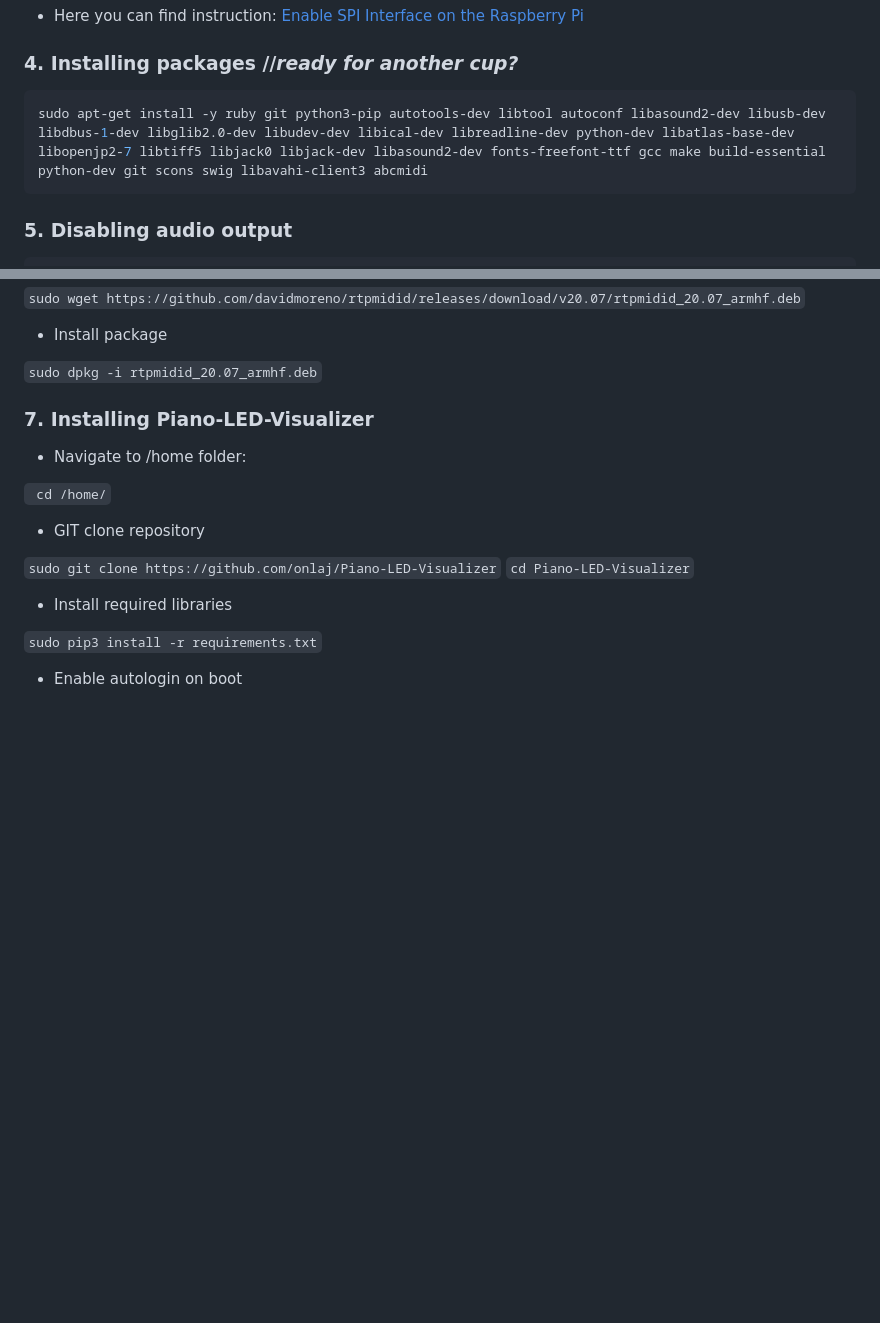
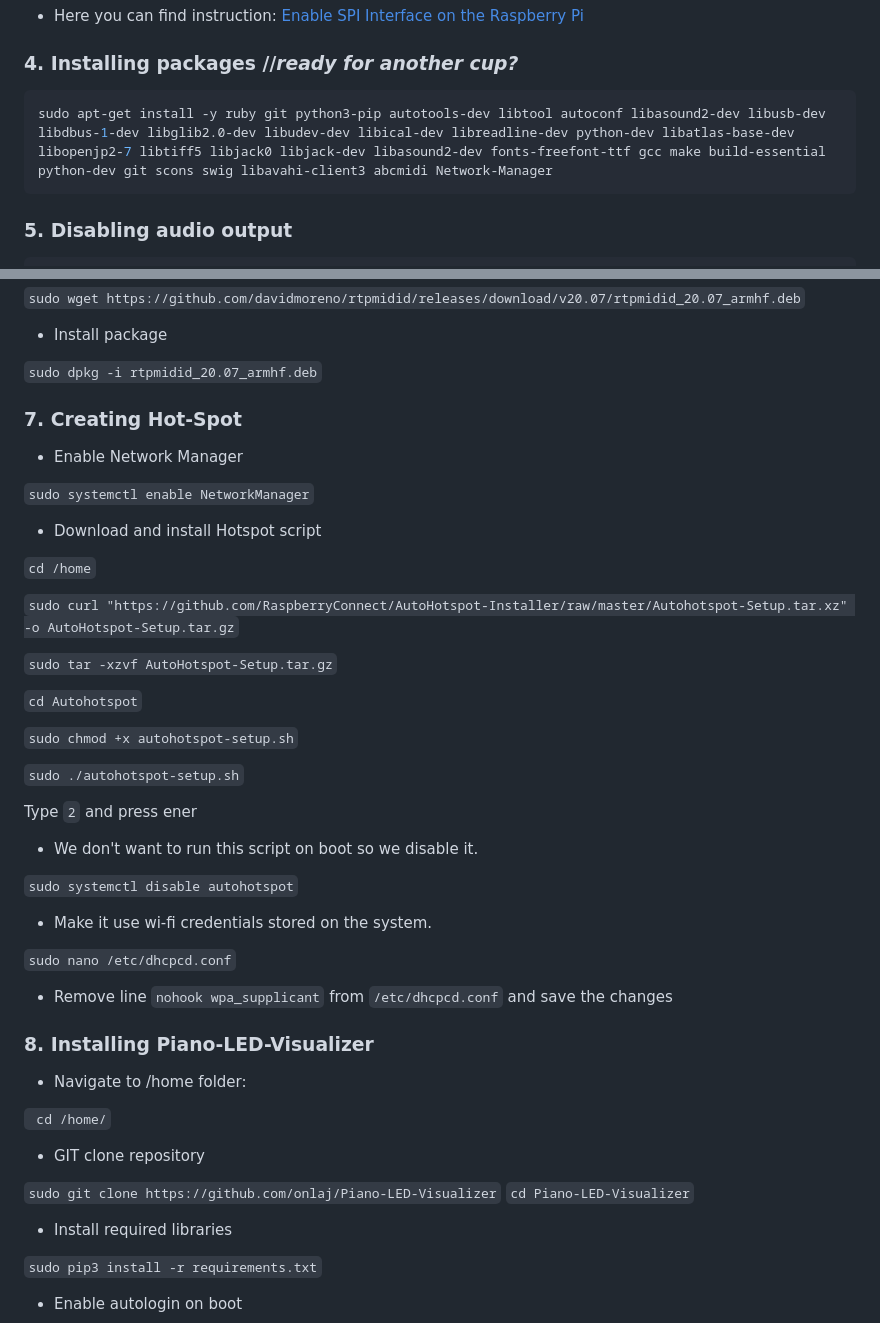
Before and after one commit to onlaj/Piano-LED-Visualizer, a Markdown page: Docs/manual_installation.md, 2 parts joined by grey strips. Rendered like a GitHub page; blank space fills up the shorter version.

Commit message:
Add instruction how to install and configure hotspot

````diff
--- a/Docs/manual_installation.md
+++ b/Docs/manual_installation.md
@@ -88,7 +88,7 @@ WantedBy=multi-user.target
 ### 4. **Installing packages** //*ready for another cup?* ###
 
 ```bash
-sudo apt-get install -y ruby git python3-pip autotools-dev libtool autoconf libasound2-dev libusb-dev libdbus-1-dev libglib2.0-dev libudev-dev libical-dev libreadline-dev python-dev libatlas-base-dev libopenjp2-7 libtiff5 libjack0 libjack-dev libasound2-dev fonts-freefont-ttf gcc make build-essential python-dev git scons swig libavahi-client3 abcmidi
+sudo apt-get install -y ruby git python3-pip autotools-dev libtool autoconf libasound2-dev libusb-dev libdbus-1-dev libglib2.0-dev libudev-dev libical-dev libreadline-dev python-dev libatlas-base-dev libopenjp2-7 libtiff5 libjack0 libjack-dev libasound2-dev fonts-freefont-ttf gcc make build-essential python-dev git scons swig libavahi-client3 abcmidi Network-Manager
 ```
 
 
@@ -122,8 +122,40 @@ We are going to use  [RTP MIDI User Space Driver Daemon for Linux](https://githu
 
 `sudo dpkg -i rtpmidid_20.07_armhf.deb`
 
+### 7. **Creating Hot-Spot** ###
 
-### 7. **Installing Piano-LED-Visualizer** ###
+- Enable Network Manager
+
+`sudo systemctl enable NetworkManager`
+
+- Download and install Hotspot script
+
+`cd /home`
+
+`sudo curl "https://github.com/RaspberryConnect/AutoHotspot-Installer/raw/master/Autohotspot-Setup.tar.xz" -o AutoHotspot-Setup.tar.gz`
+
+`sudo tar -xzvf AutoHotspot-Setup.tar.gz`
+
+`cd Autohotspot`
+
+`sudo chmod +x autohotspot-setup.sh`
+
+`sudo ./autohotspot-setup.sh`
+
+Type `2` and press ener
+
+- We don't want to run this script on boot so we disable it.
+
+`sudo systemctl disable autohotspot`
+
+- Make it use wi-fi credentials stored on the system.
+
+`sudo nano /etc/dhcpcd.conf`
+
+- Remove line `nohook wpa_supplicant` from `/etc/dhcpcd.conf` and save the changes
+
+
+### 8. **Installing Piano-LED-Visualizer** ###
 - Navigate to /home folder:
 
 ` cd /home/`
````
